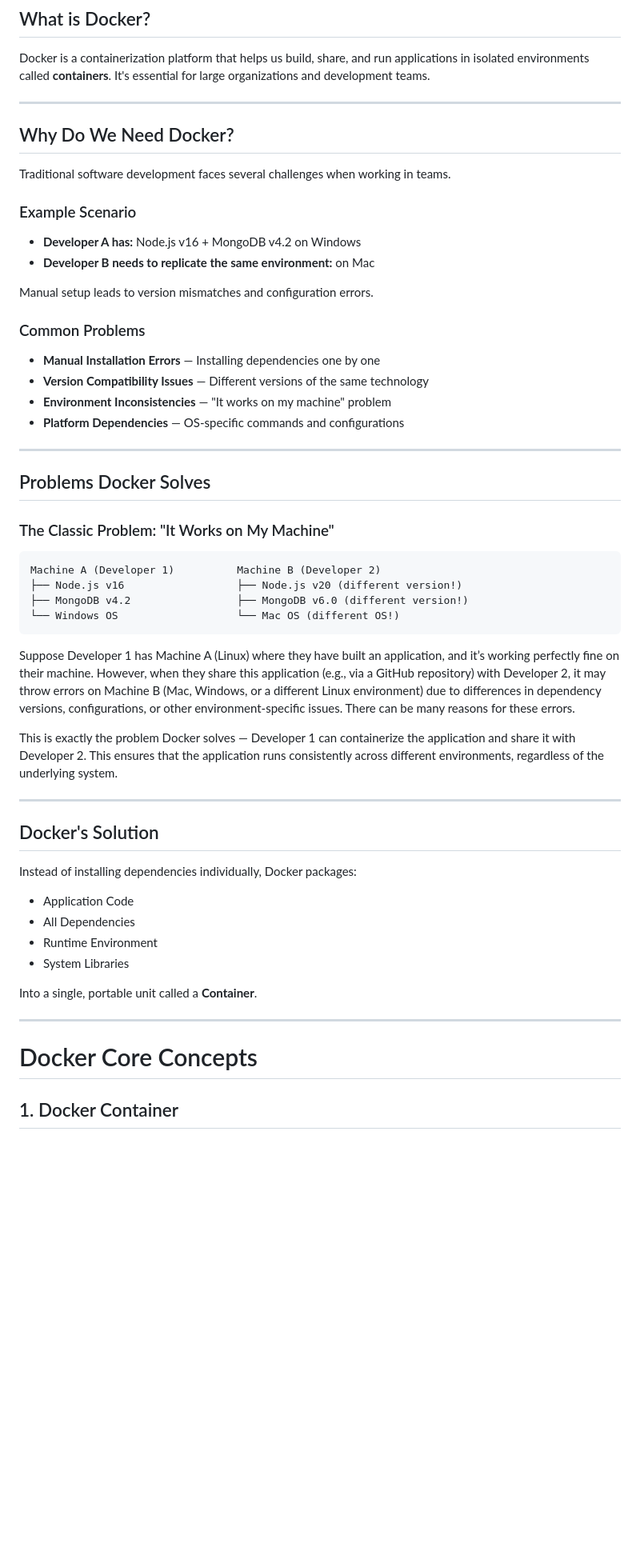
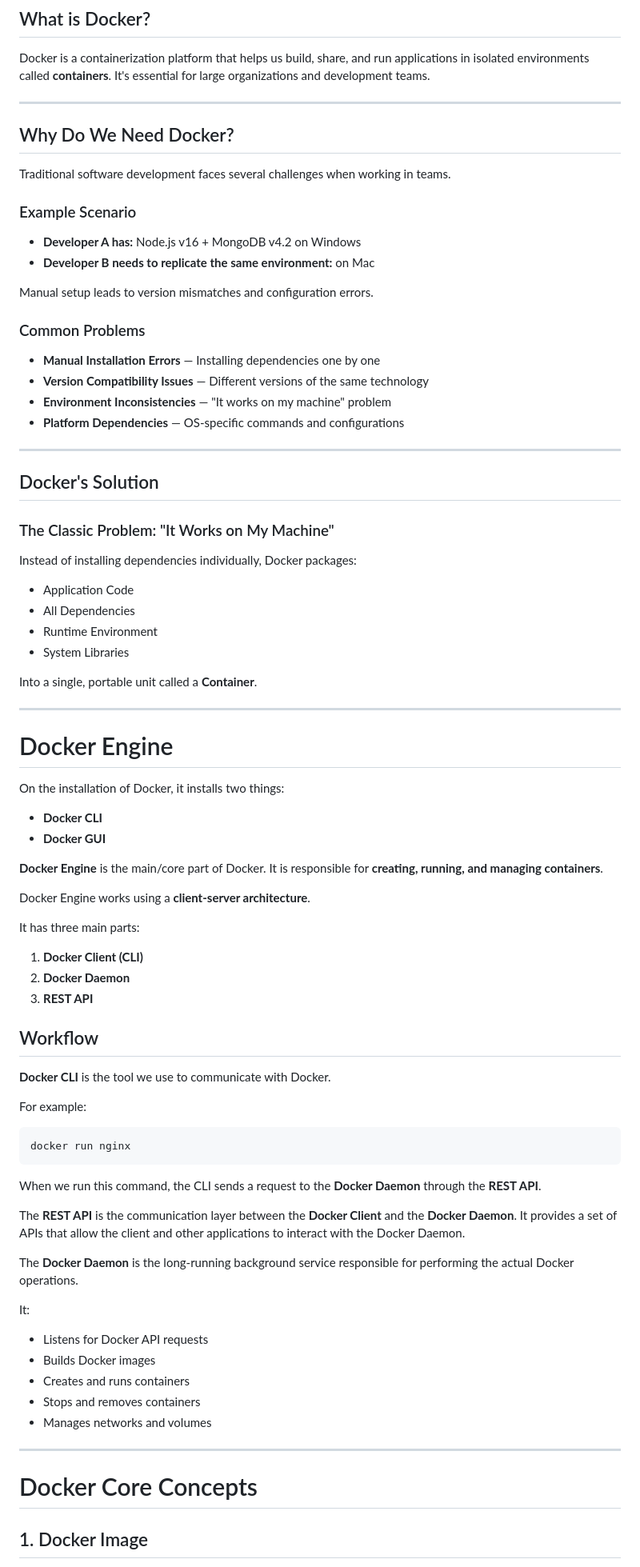
Before and after one commit to soumadip-dev/NodeJS-Playground, a Markdown page: 21_Docker/index.md, the part around one of its changes. Shown at 80% size. Rendered like a GitHub page; blank space fills up the shorter version.

````diff
--- a/21_Docker/index.md
+++ b/21_Docker/index.md
@@ -4,7 +4,7 @@
 
 Docker is a containerization platform that helps us build, share, and run applications in isolated environments called **containers**. It's essential for large organizations and development teams.
 
-***
+---
 
 ## Why Do We Need Docker?
 
@@ -12,51 +12,79 @@ Traditional software development faces several challenges when working in teams.
 
 ### Example Scenario
 
-* **Developer A has:** Node.js v16 + MongoDB v4.2 on Windows
-* **Developer B needs to replicate the same environment:** on Mac
+- **Developer A has:** Node.js v16 + MongoDB v4.2 on Windows
+- **Developer B needs to replicate the same environment:** on Mac
 
 Manual setup leads to version mismatches and configuration errors.
 
 ### Common Problems
 
-* **Manual Installation Errors** — Installing dependencies one by one
-* **Version Compatibility Issues** — Different versions of the same technology
-* **Environment Inconsistencies** — "It works on my machine" problem
-* **Platform Dependencies** — OS-specific commands and configurations
+- **Manual Installation Errors** — Installing dependencies one by one
+- **Version Compatibility Issues** — Different versions of the same technology
+- **Environment Inconsistencies** — "It works on my machine" problem
+- **Platform Dependencies** — OS-specific commands and configurations
 
-***
+---
 
-## Problems Docker Solves
+## Docker's Solution
 
 ### The Classic Problem: "It Works on My Machine"
 
-```text
-Machine A (Developer 1)          Machine B (Developer 2)
-├── Node.js v16                  ├── Node.js v20 (different version!)
-├── MongoDB v4.2                 ├── MongoDB v6.0 (different version!)
-└── Windows OS                   └── Mac OS (different OS!)
-```
-
-Suppose Developer 1 has Machine A (Linux) where they have built an application, and it’s working perfectly fine on their machine. However, when they share this application (e.g., via a GitHub repository) with Developer 2, it may throw errors on Machine B (Mac, Windows, or a different Linux environment) due to differences in dependency versions, configurations, or other environment-specific issues. There can be many reasons for these errors.
-
-This is exactly the problem Docker solves — Developer 1 can containerize the application and share it with Developer 2. This ensures that the application runs consistently across different environments, regardless of the underlying system.
-
-***
-
-## Docker's Solution
-
 Instead of installing dependencies individually, Docker packages:
 
-* Application Code
-* All Dependencies
-* Runtime Environment
-* System Libraries
+- Application Code
+- All Dependencies
+- Runtime Environment
+- System Libraries
 
 Into a single, portable unit called a **Container**.
 
-***
+---
+
+# Docker Engine
+
+On the installation of Docker, it installs two things:
+
+- **Docker CLI**
+- **Docker GUI**
+
+**Docker Engine** is the main/core part of Docker. It is responsible for **creating, running, and managing containers**.
+
+Docker Engine works using a **client-server architecture**.
+
+It has three main parts:
+
+1. **Docker Client (CLI)**
+2. **Docker Daemon**
+3. **REST API**
+
+## Workflow
+
+**Docker CLI** is the tool we use to communicate with Docker.
+
+For example:
+
+```bash
+docker run nginx
+```
+
+When we run this command, the CLI sends a request to the **Docker Daemon** through the **REST API**.
+
+The **REST API** is the communication layer between the **Docker Client** and the **Docker Daemon**. It provides a set of APIs that allow the client and other applications to interact with the Docker Daemon.
+
+The **Docker Daemon** is the long-running background service responsible for performing the actual Docker operations.
+
+It:
+
+- Listens for Docker API requests
+- Builds Docker images
+- Creates and runs containers
+- Stops and removes containers
+- Manages networks and volumes
+
+---
 
 # Docker Core Concepts
 
-## 1. Docker Container
+## 1. Docker Image
 
````
Also changed, not shown: other parts of 21_Docker/index.md (+311 -147 lines).
